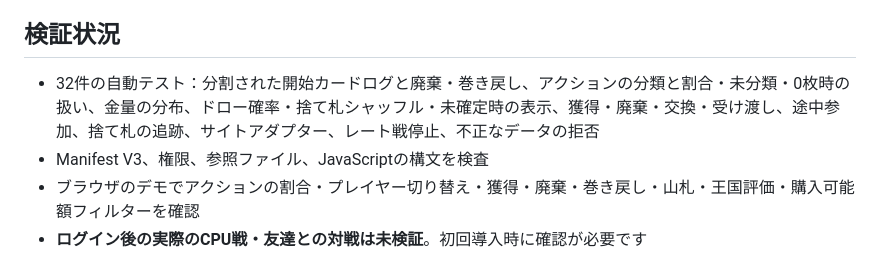
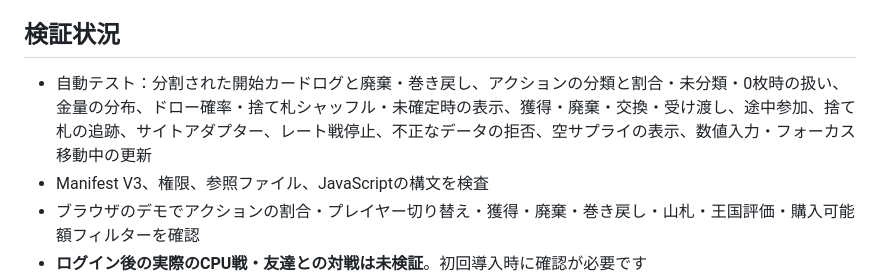
Before and after one commit to oXyut/dominion-lens, a Markdown page: README.md, the part around the change. Drawn GitHub-style.

Commit message:
docs: describe integrated regression coverage without a fixed count

```diff
--- a/README.md
+++ b/README.md
@@ -74,7 +74,7 @@ PRを作成・更新すると、GitHub Actionsの「PR validation」がNode.js 2
 
 ## 検証状況
 
-- 32件の自動テスト：分割された開始カードログと廃棄・巻き戻し、アクションの分類と割合・未分類・0枚時の扱い、金量の分布、ドロー確率・捨て札シャッフル・未確定時の表示、獲得・廃棄・交換・受け渡し、途中参加、捨て札の追跡、サイトアダプター、レート戦停止、不正なデータの拒否
+- 自動テスト：分割された開始カードログと廃棄・巻き戻し、アクションの分類と割合・未分類・0枚時の扱い、金量の分布、ドロー確率・捨て札シャッフル・未確定時の表示、獲得・廃棄・交換・受け渡し、途中参加、捨て札の追跡、サイトアダプター、レート戦停止、不正なデータの拒否、空サプライの表示、数値入力・フォーカス移動中の更新
 - Manifest V3、権限、参照ファイル、JavaScriptの構文を検査
 - ブラウザのデモでアクションの割合・プレイヤー切り替え・獲得・廃棄・巻き戻し・山札・王国評価・購入可能額フィルターを確認
 - **ログイン後の実際のCPU戦・友達との対戦は未検証**。初回導入時に確認が必要です
```
